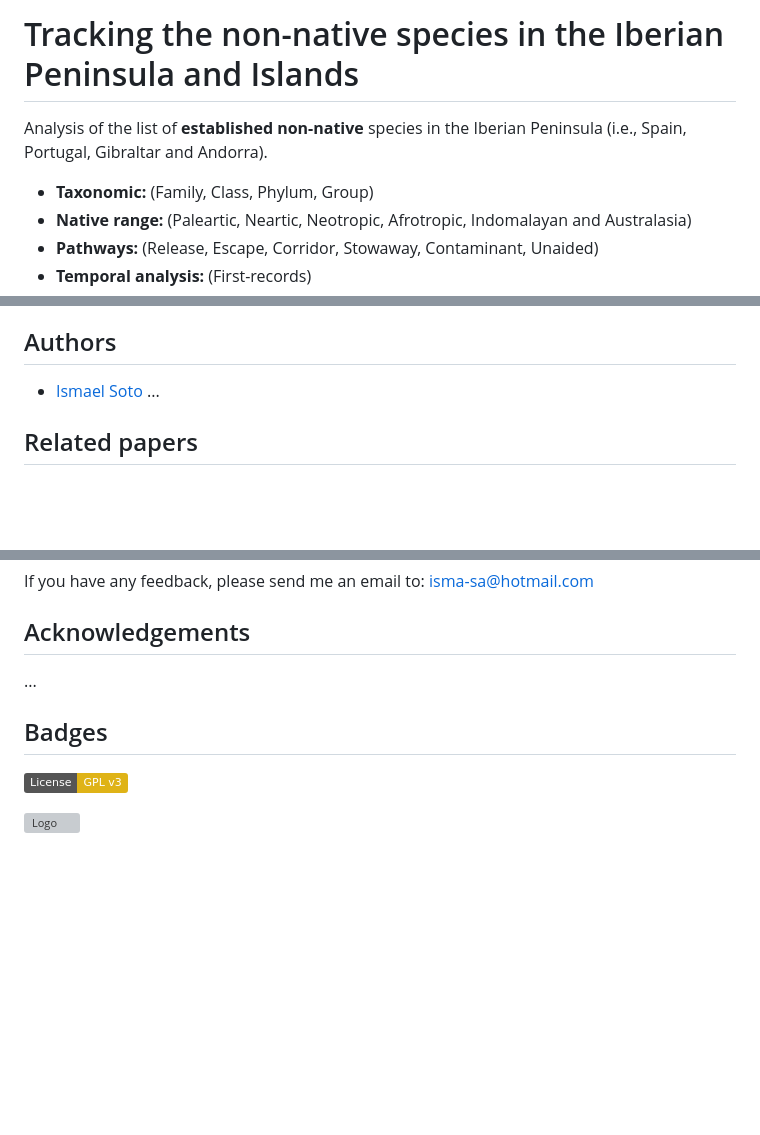
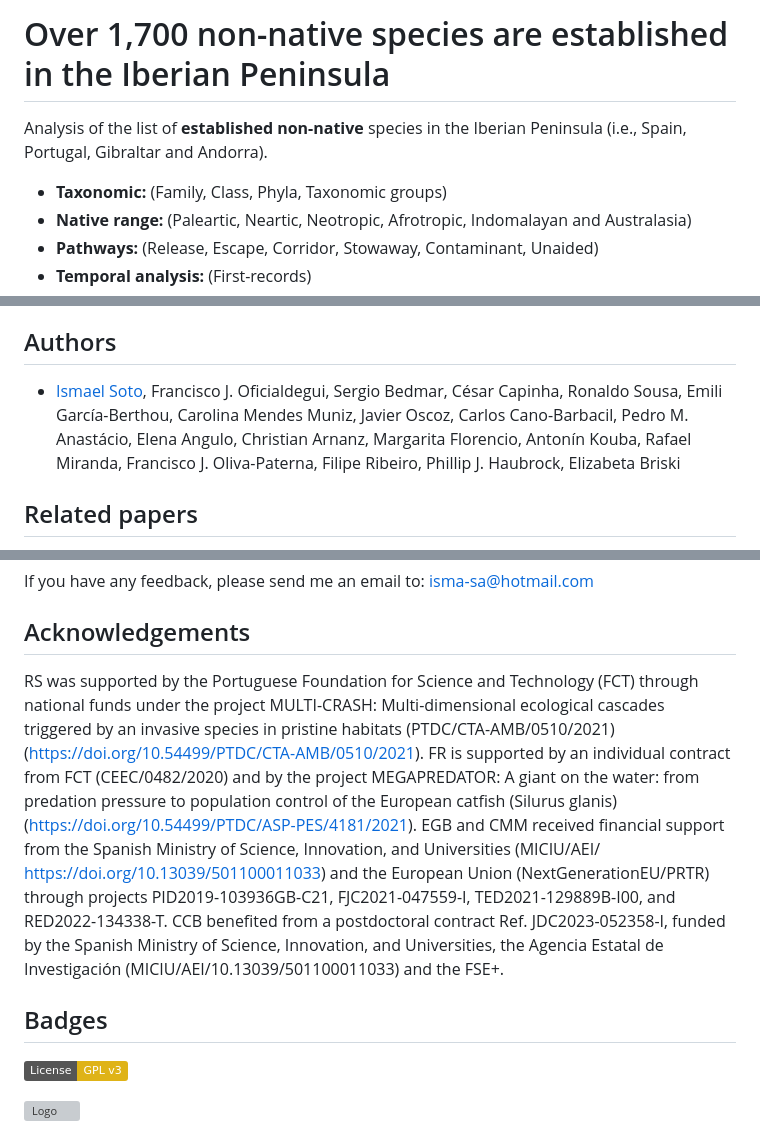
Before and after one commit to IsmaSA/Iberia_NNS, a Markdown page: README.md, 3 parts joined by grey strips. Drawn GitHub-style; badges without logos; blank space fills up the shorter version; grey boxes are pictures that could not be loaded.

```diff
--- a/README.md
+++ b/README.md
@@ -1,9 +1,9 @@
 
-# Tracking the non-native species in the Iberian Peninsula and Islands
+# Over 1,700 non-native species are established in the Iberian Peninsula
 
 Analysis of the list of **established non-native** species in the Iberian Peninsula (i.e., Spain, Portugal, Gibraltar and Andorra).
 
-- **Taxonomic:** (Family, Class, Phylum, Group)
+- **Taxonomic:** (Family, Class, Phyla, Taxonomic groups)
 - **Native range:** (Paleartic, Neartic, Neotropic, Afrotropic, Indomalayan and Australasia)
 - **Pathways:** (Release, Escape, Corridor, Stowaway, Contaminant, Unaided)
 - **Temporal analysis:** (First-records)
@@ -20,8 +20,7 @@ As a consequence of the increased global connectivity, biological invasions have
 **Keywords:** _Biological invasions; Spatio-temporal analysis; Invasive species; Invasion pathways; Taxonomic diversity; First-records._
 
 ## Authors
-- [Ismael Soto](https://github.com/IsmaSA)
-...
+- [Ismael Soto](https://github.com/IsmaSA), Francisco J. Oficialdegui, Sergio Bedmar, César Capinha, Ronaldo Sousa, Emili García-Berthou, Carolina Mendes Muniz, Javier Oscoz, Carlos Cano-Barbacil, Pedro M. Anastácio, Elena Angulo, Christian Arnanz, Margarita Florencio, Antonín Kouba, Rafael Miranda, Francisco J. Oliva-Paterna, Filipe Ribeiro, Phillip J. Haubrock, Elizabeta Briski
 
 ## Related papers
 - _Zamora-Marín, J. M., Herrero-Reyes, A. A., Ruiz-Navarro, A., & Oliva-Paterna, F. J. (2023). Non-indigenous aquatic fauna in transitional waters from the Spanish Mediterranean coast: A comprehensive assessment. Marine Pollution Bulletin, 191, 114893._
@@ -33,11 +32,9 @@ As a consequence of the increased global connectivity, biological invasions have
 If you have any feedback, please send me an email to: isma-sa@hotmail.com
 
 ## Acknowledgements
-...
-
+RS was supported by the Portuguese Foundation for Science and Technology (FCT) through national funds under the project MULTI-CRASH: Multi-dimensional ecological cascades triggered by an invasive species in pristine habitats (PTDC/CTA-AMB/0510/2021) (https://doi.org/10.54499/PTDC/CTA-AMB/0510/2021). FR is supported by an individual contract from FCT (CEEC/0482/2020) and by the project MEGAPREDATOR: A giant on the water: from predation pressure to population control of the European catfish (Silurus glanis) (https://doi.org/10.54499/PTDC/ASP-PES/4181/2021). EGB and CMM received financial support from the Spanish Ministry of Science, Innovation, and Universities (MICIU/AEI/ https://doi.org/10.13039/501100011033) and the European Union (NextGenerationEU/PRTR) through projects PID2019-103936GB-C21, FJC2021-047559-I, TED2021-129889B-I00, and RED2022-134338-T. CCB benefited from a postdoctoral contract Ref. JDC2023-052358-I, funded by the Spanish Ministry of Science, Innovation, and Universities, the Agencia Estatal de Investigación (MICIU/AEI/10.13039/501100011033) and the FSE+.
 
 ## Badges
-
 [![GPLv3 License](https://img.shields.io/badge/License-GPL%20v3-yellow.svg)](https://opensource.org/licenses/)
 
 <img src="https://www.frov.jcu.cz/images/FROV_cz.svg" alt="Logo" width="500" style="float: right; margin-center: 10px;" />
```
Also changed, not shown: other parts of README.md (+1 -1 lines).
